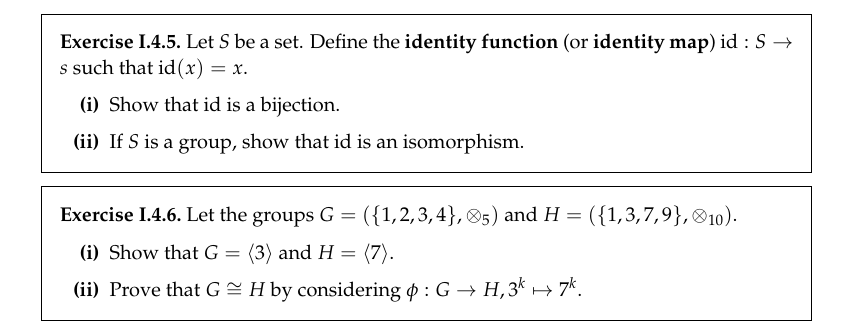
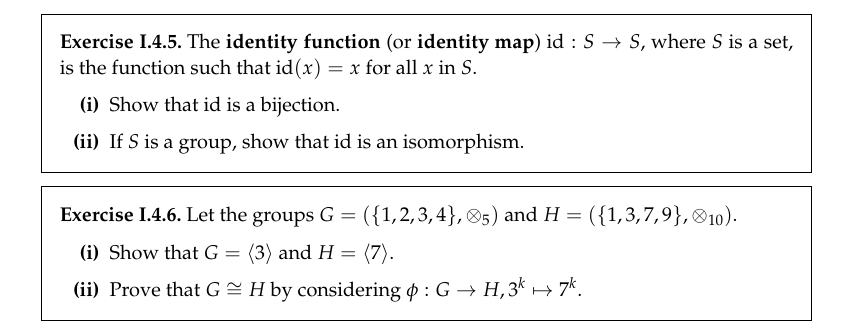
Before and after one commit to PhotonicGluon/Abstract-Algebra-Book, a LaTeX thesis (volume1.tex, which reads volume1/homomorphisms-and-isomorphisms.tex): part of page 51 of 212, cut so that both start at the same text. Compiled offline with pdfLaTeX.

Commit message:
Fix minor error in exercise I.4.5

```diff
--- a/volume1/homomorphisms-and-isomorphisms.tex
+++ b/volume1/homomorphisms-and-isomorphisms.tex
@@ -173,7 +173,7 @@ We now look a special (and important) type of homomorphism: \textbf{isomorphisms
 \end{example}
 
 \begin{exercise}\label{exercise-identity-map-is-isomorphism}
-    Let $S$ be a set. Define the \textbf{identity function}\index{identity function} (or \textbf{identity map}\index{identity map}) $\id: S \to s$ such that $\id(x) = x$.
+    The \textbf{identity function}\index{identity function} (or \textbf{identity map}\index{identity map}) $\id: S \to S$, where $S$ is a set, is the function such that $\id(x) = x$ for all $x$ in $S$.
     \begin{partquestions}{\roman*}
         \item Show that $\id$ is a bijection.
         \item If $S$ is a group, show that $\id$ is an isomorphism.
```
